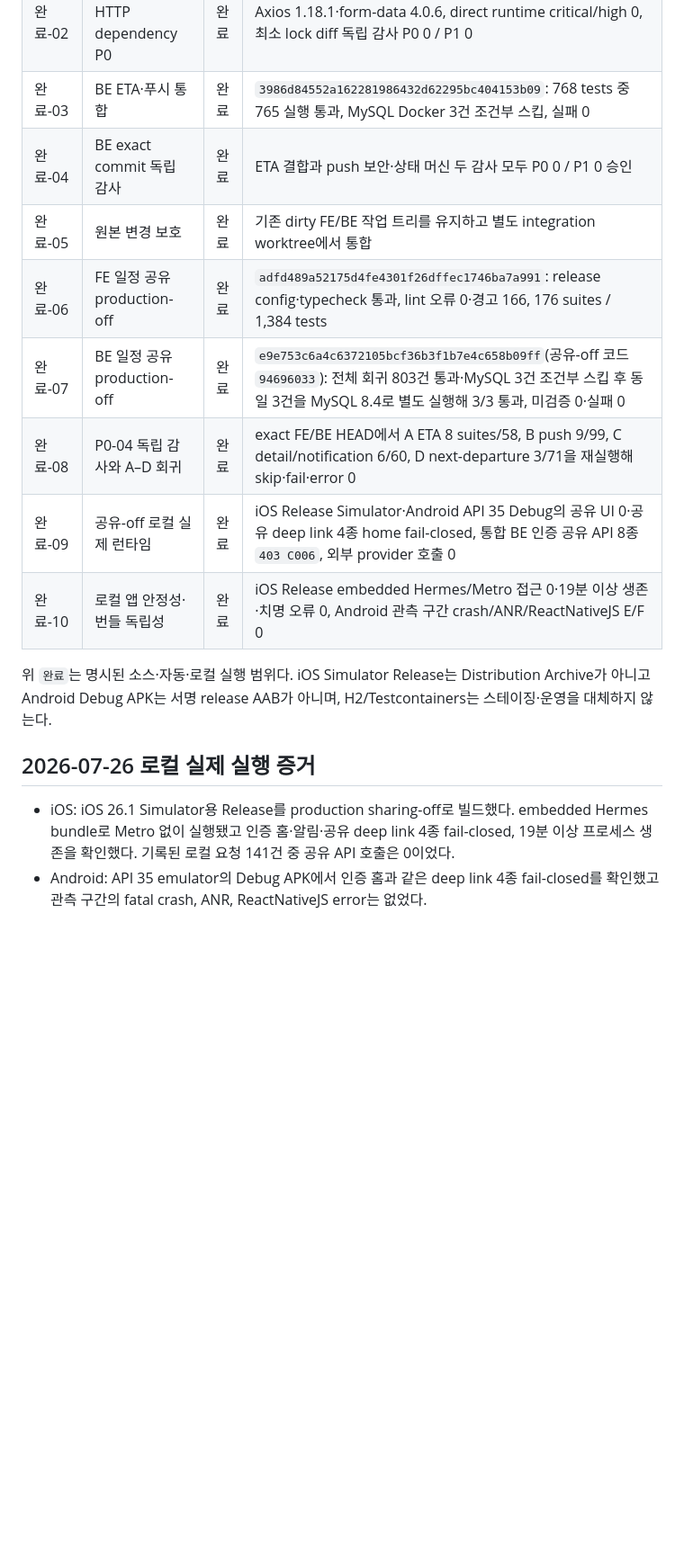
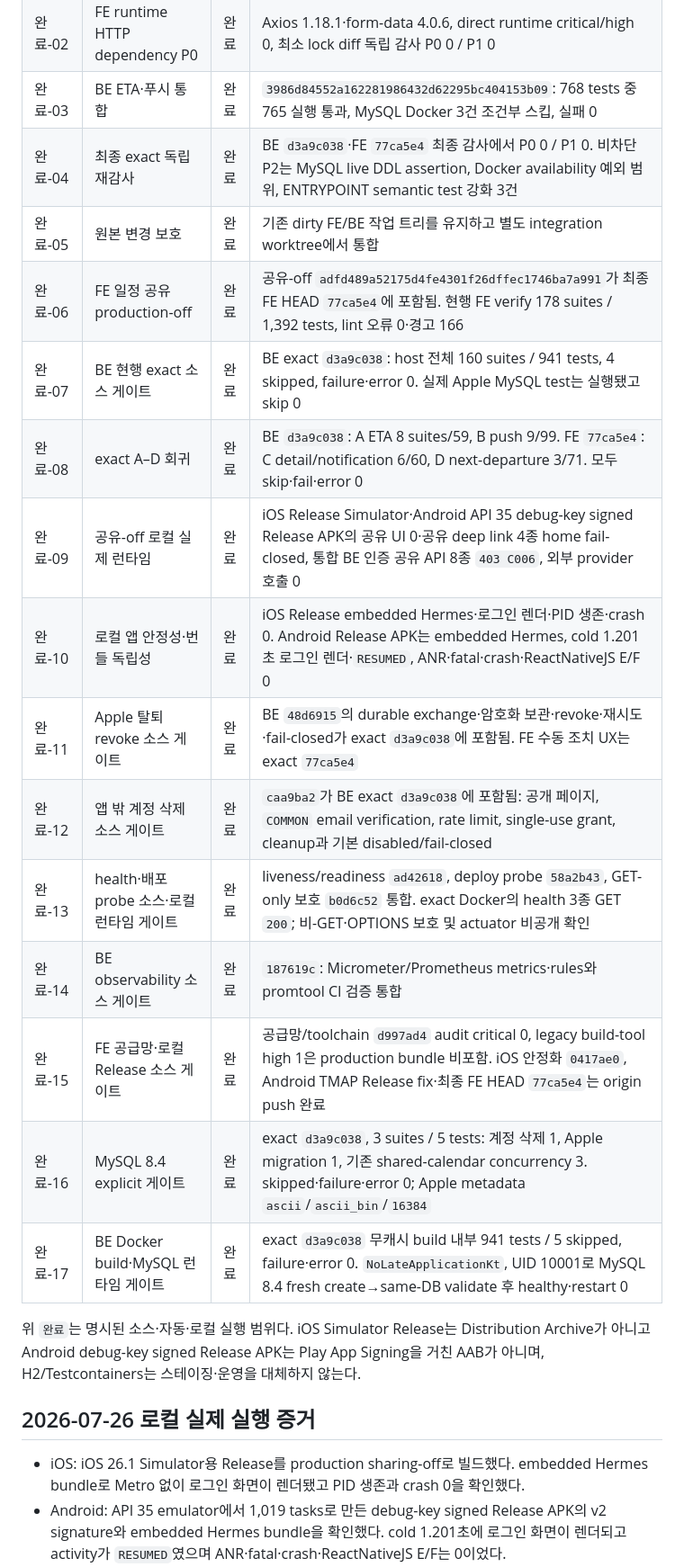
Before and after one commit to NoLate-Project/NoLate_BE, a Markdown page: docs/release/store-release-roadmap.md, the part around one of its changes. Shown at 90% size. GitHub-like rendering; blank space fills up the shorter version.

```diff
--- a/docs/release/store-release-roadmap.md
+++ b/docs/release/store-release-roadmap.md
@@ -58,23 +62,30 @@ MySQL 8 동시성 3건과 iOS Release Simulator·Android API 35 emulator·통합
 | 완료-01 | FE 신뢰성 통합 | 완료 | `680345135284d68b144091a31ab4df27a557dee2`: release config·typecheck 통과, lint 오류 0, 173 suites / 1,292 tests 통과 |
 | 완료-02 | FE runtime HTTP dependency P0 | 완료 | Axios 1.18.1·form-data 4.0.6, direct runtime critical/high 0, 최소 lock diff 독립 감사 P0 0 / P1 0 |
 | 완료-03 | BE ETA·푸시 통합 | 완료 | `3986d84552a162281986432d62295bc404153b09`: 768 tests 중 765 실행 통과, MySQL Docker 3건 조건부 스킵, 실패 0 |
-| 완료-04 | BE exact commit 독립 감사 | 완료 | ETA 결합과 push 보안·상태 머신 두 감사 모두 P0 0 / P1 0 승인 |
+| 완료-04 | 최종 exact 독립 재감사 | 완료 | BE `d3a9c038`·FE `77ca5e4` 최종 감사에서 P0 0 / P1 0. 비차단 P2는 MySQL live DDL assertion, Docker availability 예외 범위, ENTRYPOINT semantic test 강화 3건 |
 | 완료-05 | 원본 변경 보호 | 완료 | 기존 dirty FE/BE 작업 트리를 유지하고 별도 integration worktree에서 통합 |
-| 완료-06 | FE 일정 공유 production-off | 완료 | `adfd489a52175d4fe4301f26dffec1746ba7a991`: release config·typecheck 통과, lint 오류 0·경고 166, 176 suites / 1,384 tests |
-| 완료-07 | BE 일정 공유 production-off | 완료 | `e9e753c6a4c6372105bcf36b3f1b7e4c658b09ff`(공유-off 코드 `94696033`): 전체 회귀 803건 통과·MySQL 3건 조건부 스킵 후 동일 3건을 MySQL 8.4로 별도 실행해 3/3 통과, 미검증 0·실패 0 |
-| 완료-08 | P0-04 독립 감사와 A–D 회귀 | 완료 | exact FE/BE HEAD에서 A ETA 8 suites/58, B push 9/99, C detail/notification 6/60, D next-departure 3/71을 재실행해 skip·fail·error 0 |
-| 완료-09 | 공유-off 로컬 실제 런타임 | 완료 | iOS Release Simulator·Android API 35 Debug의 공유 UI 0·공유 deep link 4종 home fail-closed, 통합 BE 인증 공유 API 8종 `403 C006`, 외부 provider 호출 0 |
-| 완료-10 | 로컬 앱 안정성·번들 독립성 | 완료 | iOS Release embedded Hermes/Metro 접근 0·19분 이상 생존·치명 오류 0, Android 관측 구간 crash/ANR/ReactNativeJS E/F 0 |
+| 완료-06 | FE 일정 공유 production-off | 완료 | 공유-off `adfd489a52175d4fe4301f26dffec1746ba7a991`가 최종 FE HEAD `77ca5e4`에 포함됨. 현행 FE verify 178 suites / 1,392 tests, lint 오류 0·경고 166 |
+| 완료-07 | BE 현행 exact 소스 게이트 | 완료 | BE exact `d3a9c038`: host 전체 160 suites / 941 tests, 4 skipped, failure·error 0. 실제 Apple MySQL test는 실행됐고 skip 0 |
+| 완료-08 | exact A–D 회귀 | 완료 | BE `d3a9c038`: A ETA 8 suites/59, B push 9/99. FE `77ca5e4`: C detail/notification 6/60, D next-departure 3/71. 모두 skip·fail·error 0 |
+| 완료-09 | 공유-off 로컬 실제 런타임 | 완료 | iOS Release Simulator·Android API 35 debug-key signed Release APK의 공유 UI 0·공유 deep link 4종 home fail-closed, 통합 BE 인증 공유 API 8종 `403 C006`, 외부 provider 호출 0 |
+| 완료-10 | 로컬 앱 안정성·번들 독립성 | 완료 | iOS Release embedded Hermes·로그인 렌더·PID 생존·crash 0. Android Release APK는 embedded Hermes, cold 1.201초 로그인 렌더·`RESUMED`, ANR·fatal·crash·ReactNativeJS E/F 0 |
+| 완료-11 | Apple 탈퇴 revoke 소스 게이트 | 완료 | BE `48d6915`의 durable exchange·암호화 보관·revoke·재시도·fail-closed가 exact `d3a9c038`에 포함됨. FE 수동 조치 UX는 exact `77ca5e4` |
+| 완료-12 | 앱 밖 계정 삭제 소스 게이트 | 완료 | `caa9ba2`가 BE exact `d3a9c038`에 포함됨: 공개 페이지, `COMMON` email verification, rate limit, single-use grant, cleanup과 기본 disabled/fail-closed |
+| 완료-13 | health·배포 probe 소스·로컬 런타임 게이트 | 완료 | liveness/readiness `ad42618`, deploy probe `58a2b43`, GET-only 보호 `b0d6c52` 통합. exact Docker의 health 3종 GET `200`; 비-GET·OPTIONS 보호 및 actuator 비공개 확인 |
+| 완료-14 | BE observability 소스 게이트 | 완료 | `187619c`: Micrometer/Prometheus metrics·rules와 promtool CI 검증 통합 |
+| 완료-15 | FE 공급망·로컬 Release 소스 게이트 | 완료 | 공급망/toolchain `d997ad4` audit critical 0, legacy build-tool high 1은 production bundle 비포함. iOS 안정화 `0417ae0`, Android TMAP Release fix·최종 FE HEAD `77ca5e4`는 origin push 완료 |
+| 완료-16 | MySQL 8.4 explicit 게이트 | 완료 | exact `d3a9c038`, 3 suites / 5 tests: 계정 삭제 1, Apple migration 1, 기존 shared-calendar concurrency 3. skipped·failure·error 0; Apple metadata `ascii`/`ascii_bin`/`16384` |
+| 완료-17 | BE Docker build·MySQL 런타임 게이트 | 완료 | exact `d3a9c038` 무캐시 build 내부 941 tests / 5 skipped, failure·error 0. `NoLateApplicationKt`, UID 10001로 MySQL 8.4 fresh create→same-DB validate 후 healthy·restart 0 |
 
 위 `완료`는 명시된 소스·자동·로컬 실행 범위다. iOS Simulator Release는
-Distribution Archive가 아니고 Android Debug APK는 서명 release AAB가 아니며,
-H2/Testcontainers는 스테이징·운영을 대체하지 않는다.
+Distribution Archive가 아니고 Android debug-key signed Release APK는 Play
+App Signing을 거친 AAB가 아니며, H2/Testcontainers는 스테이징·운영을 대체하지 않는다.
 
 ## 2026-07-26 로컬 실제 실행 증거
 
 - iOS: iOS 26.1 Simulator용 Release를 production sharing-off로 빌드했다. embedded
-  Hermes bundle로 Metro 없이 실행됐고 인증 홈·알림·공유 deep link 4종 fail-closed,
-  19분 이상 프로세스 생존을 확인했다. 기록된 로컬 요청 141건 중 공유 API 호출은 0이었다.
-- Android: API 35 emulator의 Debug APK에서 인증 홈과 같은 deep link 4종 fail-closed를
-  확인했고 관측 구간의 fatal crash, ANR, ReactNativeJS error는 없었다.
+  Hermes bundle로 Metro 없이 로그인 화면이 렌더됐고 PID 생존과 crash 0을 확인했다.
+- Android: API 35 emulator에서 1,019 tasks로 만든 debug-key signed Release APK의
+  v2 signature와 embedded Hermes bundle을 확인했다. cold 1.201초에 로그인 화면이
+  렌더되고 activity가 `RESUMED`였으며 ANR·fatal·crash·ReactNativeJS E/F는 0이었다.
 - BE: 실제 `NoLateApplicationKt`를 H2/전용 Redis로 기동해 sharing `DISABLED`,
```
Also changed, not shown: other parts of docs/release/store-release-roadmap.md (+64 -35 lines).
